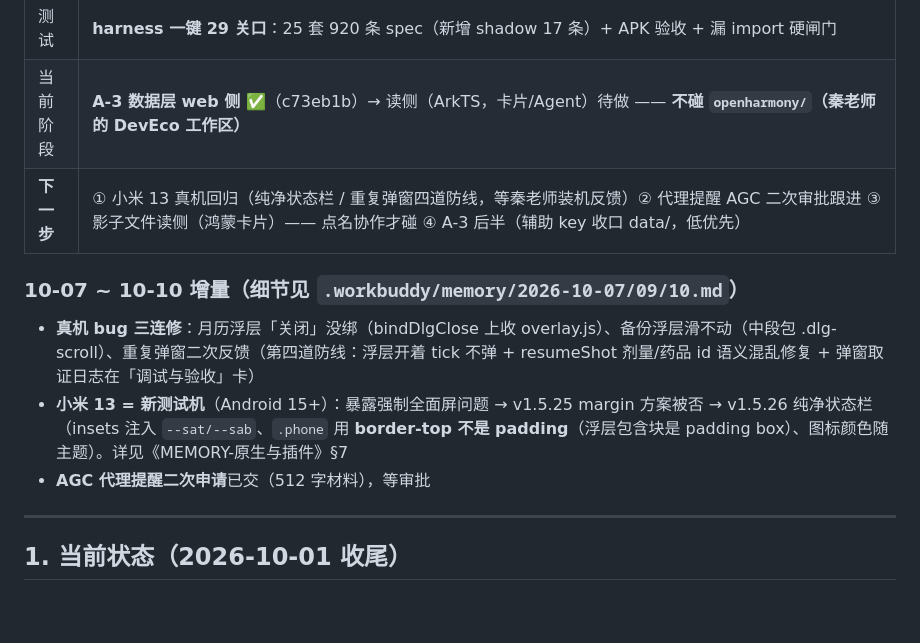
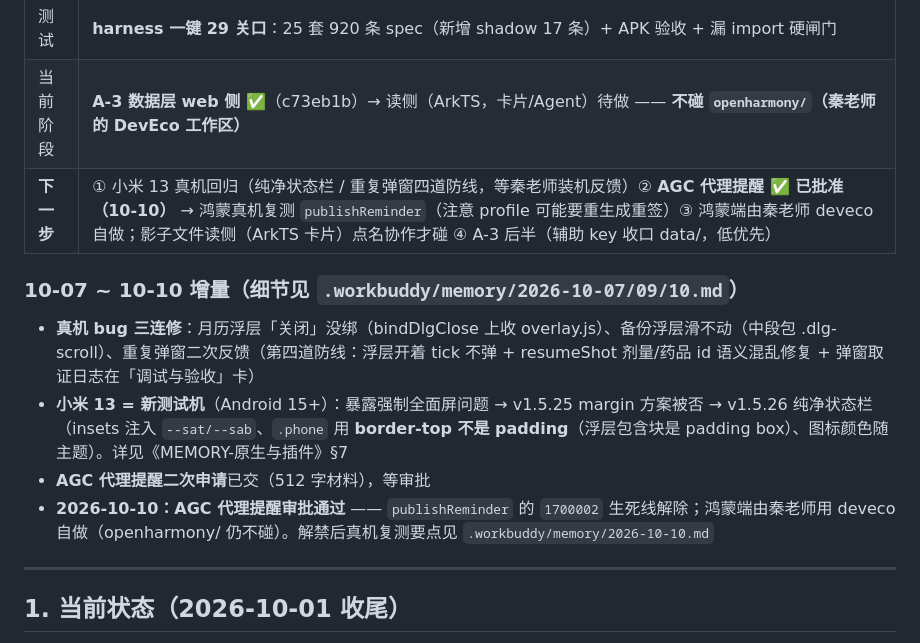
Before and after one commit to DaviKee/med-reminder, a Markdown page: docs/MedReminder-后续工作交接单.md, the part around the change. Drawn GitHub-style; blank space fills up the shorter version.

Commit message:
docs: 交接单记录 AGC 代理提醒审批通过 —— 生死线解除

```diff
--- a/docs/MedReminder-后续工作交接单.md
+++ b/docs/MedReminder-后续工作交接单.md
@@ -18,13 +18,14 @@
 | 最新版本 | **v1.5.28**（2026-10-10，调试卡加影子文件状态行）：**A-3 影子状态文件 web 侧 ✅**（`platform/shadow.js`，喂鸿蒙卡片/Agent；调试卡可看影子状态）。10-07~10 连续六版：v1.5.22 月历浮层关闭按钮 / v1.5.23 备份浮层滚动 / v1.5.24 重复弹窗第四道防线+恢复丢打卡 / v1.5.25~26 **纯净状态栏**（insets 注入 CSS 变量，黑条 margin 方案被否后重做） |
 | 测试 | **harness 一键 29 关口**：25 套 920 条 spec（新增 shadow 17 条）+ APK 验收 + 漏 import 硬闸门 |
 | 当前阶段 | **A-3 数据层 web 侧 ✅**（c73eb1b）→ 读侧（ArkTS，卡片/Agent）待做 —— **不碰 `openharmony/`（秦老师的 DevEco 工作区）** |
-| **下一步** | ① 小米 13 真机回归（纯净状态栏 / 重复弹窗四道防线，等秦老师装机反馈）② 代理提醒 AGC 二次审批跟进 ③ 影子文件读侧（鸿蒙卡片）—— 点名协作才碰 ④ A-3 后半（辅助 key 收口 data/，低优先） |
+| **下一步** | ① 小米 13 真机回归（纯净状态栏 / 重复弹窗四道防线，等秦老师装机反馈）② **AGC 代理提醒 ✅ 已批准（10-10）** → 鸿蒙真机复测 `publishReminder`（注意 profile 可能要重生成重签）③ 鸿蒙端由秦老师 deveco 自做；影子文件读侧（ArkTS 卡片）点名协作才碰 ④ A-3 后半（辅助 key 收口 data/，低优先） |
 
 ### 10-07 ~ 10-10 增量（细节见 `.workbuddy/memory/2026-10-07/09/10.md`）
 
 - **真机 bug 三连修**：月历浮层「关闭」没绑（bindDlgClose 上收 overlay.js）、备份浮层滑不动（中段包 .dlg-scroll）、重复弹窗二次反馈（第四道防线：浮层开着 tick 不弹 + resumeShot 剂量/药品 id 语义混乱修复 + 弹窗取证日志在「调试与验收」卡）
 - **小米 13 = 新测试机**（Android 15+）：暴露强制全面屏问题 → v1.5.25 margin 方案被否 → v1.5.26 纯净状态栏（insets 注入 `--sat/--sab`、`.phone` 用 **border-top 不是 padding**（浮层包含块是 padding box）、图标颜色随主题）。详见《MEMORY-原生与插件》§7
 - **AGC 代理提醒二次申请**已交（512 字材料），等审批
+- **2026-10-10：AGC 代理提醒审批通过** —— `publishReminder` 的 `1700002` 生死线解除；鸿蒙端由秦老师用 deveco 自做（openharmony/ 仍不碰）。解禁后真机复测要点见 `.workbuddy/memory/2026-10-10.md`
 
 ---
 
```
